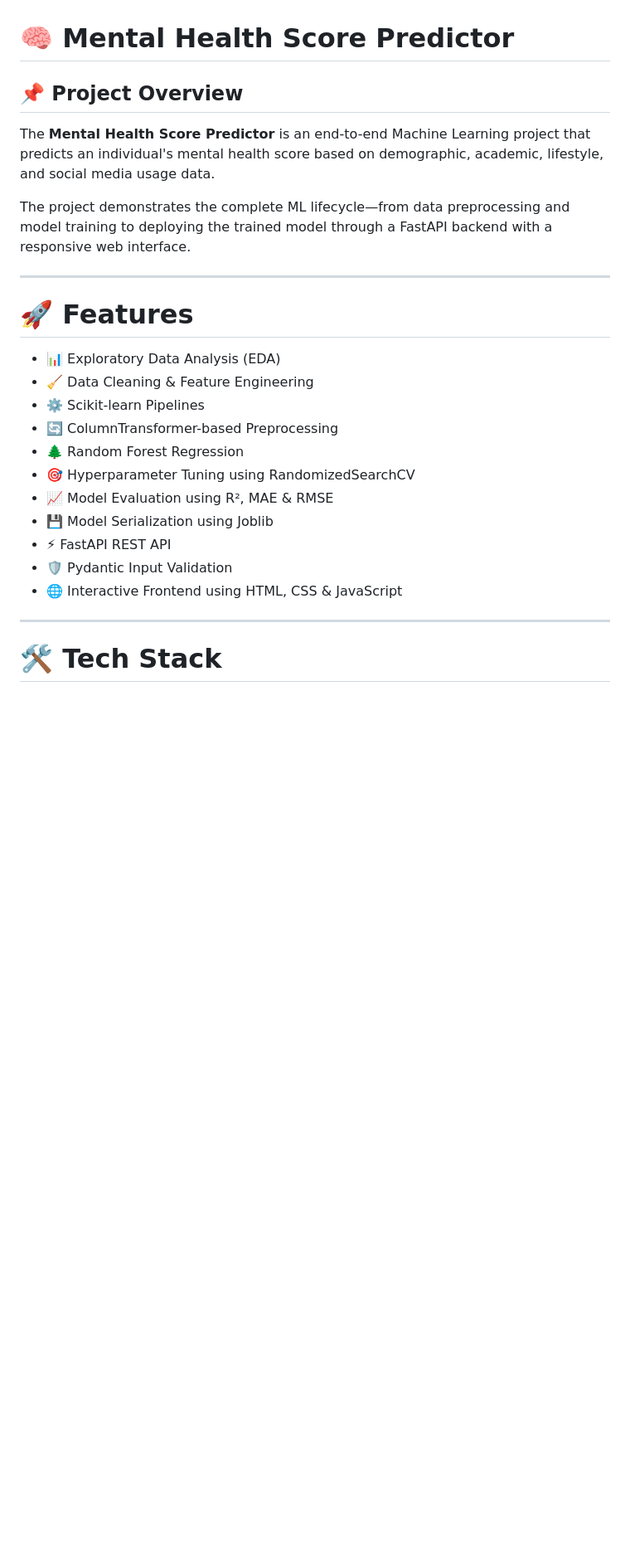
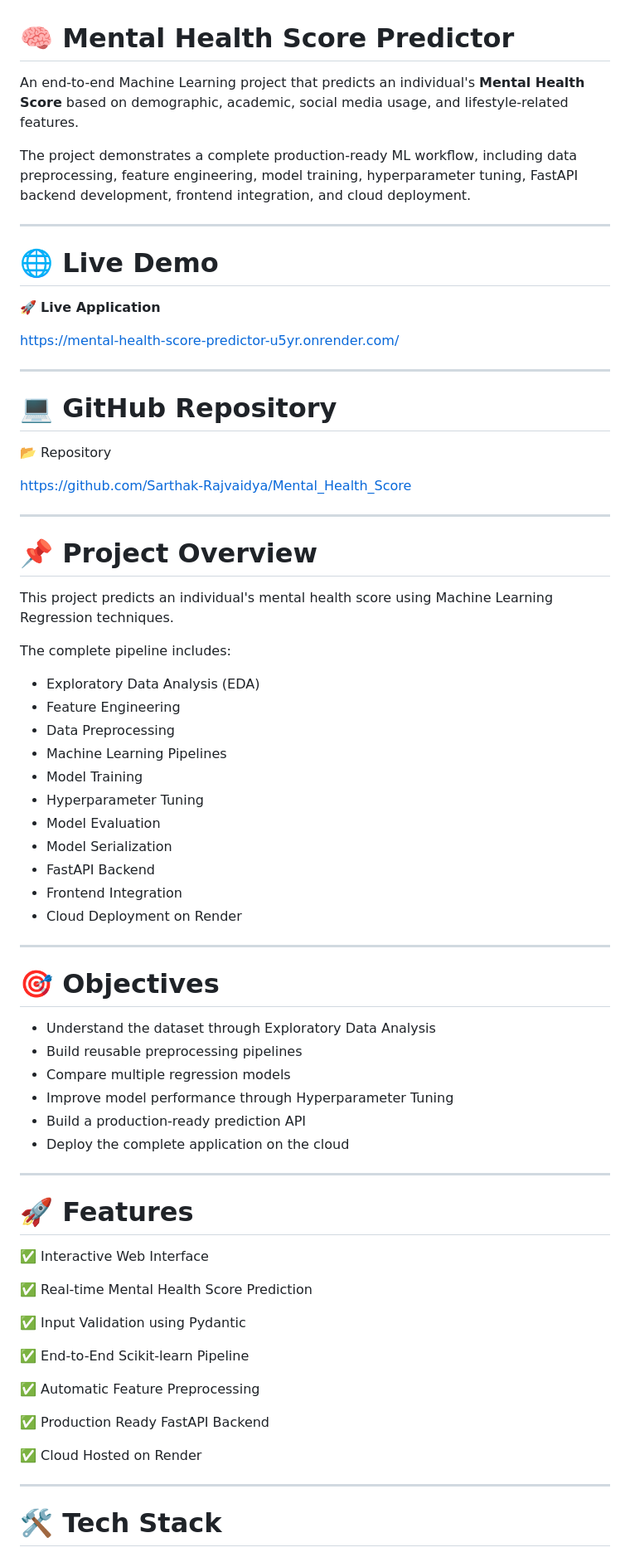
Before and after one commit to Sarthak-Rajvaidya/Mental_Health_Score, a Markdown page: README.md, the part around one of its changes. Shown at 83% size. Rendered like a GitHub page; blank space fills up the shorter version.

```diff
--- a/README.md
+++ b/README.md
@@ -1,28 +1,75 @@
 # 🧠 Mental Health Score Predictor
 
-## 📌 Project Overview
+An end-to-end Machine Learning project that predicts an individual's **Mental Health Score** based on demographic, academic, social media usage, and lifestyle-related features.
 
-The **Mental Health Score Predictor** is an end-to-end Machine Learning project that predicts an individual's mental health score based on demographic, academic, lifestyle, and social media usage data.
+The project demonstrates a complete production-ready ML workflow, including data preprocessing, feature engineering, model training, hyperparameter tuning, FastAPI backend development, frontend integration, and cloud deployment.
 
-The project demonstrates the complete ML lifecycle—from data preprocessing and model training to deploying the trained model through a FastAPI backend with a responsive web interface.
+---
+
+# 🌐 Live Demo
+
+🚀 **Live Application**
+
+https://mental-health-score-predictor-u5yr.onrender.com/
+
+---
+
+# 💻 GitHub Repository
+
+📂 Repository
+
+https://github.com/Sarthak-Rajvaidya/Mental_Health_Score
+
+---
+
+# 📌 Project Overview
+
+This project predicts an individual's mental health score using Machine Learning Regression techniques.
+
+The complete pipeline includes:
+
+- Exploratory Data Analysis (EDA)
+- Feature Engineering
+- Data Preprocessing
+- Machine Learning Pipelines
+- Model Training
+- Hyperparameter Tuning
+- Model Evaluation
+- Model Serialization
+- FastAPI Backend
+- Frontend Integration
+- Cloud Deployment on Render
+
+---
+
+# 🎯 Objectives
+
+- Understand the dataset through Exploratory Data Analysis
+- Build reusable preprocessing pipelines
+- Compare multiple regression models
+- Improve model performance through Hyperparameter Tuning
+- Build a production-ready prediction API
+- Deploy the complete application on the cloud
 
 ---
 
 # 🚀 Features
 
-- 📊 Exploratory Data Analysis (EDA)
-- 🧹 Data Cleaning & Feature Engineering
-- ⚙️ Scikit-learn Pipelines
-- 🔄 ColumnTransformer-based Preprocessing
-- 🌲 Random Forest Regression
-- 🎯 Hyperparameter Tuning using RandomizedSearchCV
-- 📈 Model Evaluation using R², MAE & RMSE
-- 💾 Model Serialization using Joblib
-- ⚡ FastAPI REST API
-- 🛡️ Pydantic Input Validation
-- 🌐 Interactive Frontend using HTML, CSS & JavaScript
+✅ Interactive Web Interface
+
+✅ Real-time Mental Health Score Prediction
+
+✅ Input Validation using Pydantic
+
+✅ End-to-End Scikit-learn Pipeline
+
+✅ Automatic Feature Preprocessing
+
+✅ Production Ready FastAPI Backend
+
+✅ Cloud Hosted on Render
 
 ---
 
-# 🛠️ Tech Stack
+# 🛠 Tech Stack
 
```
Also changed, not shown: other parts of README.md (+162 -156 lines).
